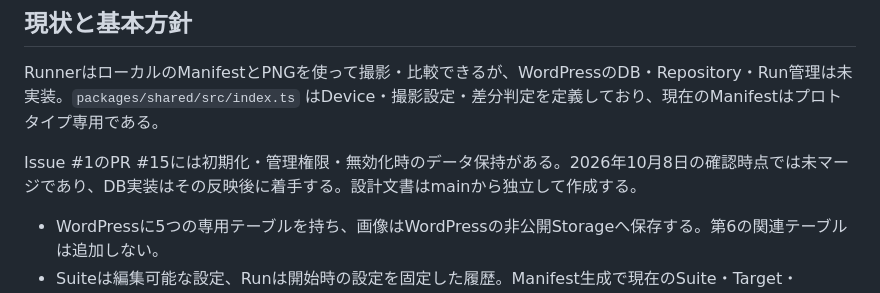
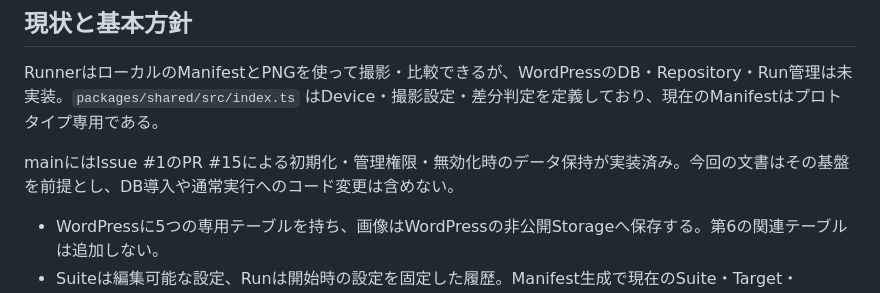
Before and after one commit to Olein-jp/od-visual-regression, a Markdown page: docs/data-lifecycle-design.md, the part around the change. GitHub-like rendering.

Commit message:
先行PRのマージを設計の前提へ反映

```diff
--- a/docs/data-lifecycle-design.md
+++ b/docs/data-lifecycle-design.md
@@ -6,7 +6,7 @@
 
 RunnerはローカルのManifestとPNGを使って撮影・比較できるが、WordPressのDB・Repository・Run管理は未実装。`packages/shared/src/index.ts` はDevice・撮影設定・差分判定を定義しており、現在のManifestはプロトタイプ専用である。
 
-Issue #1のPR #15には初期化・管理権限・無効化時のデータ保持がある。2026年10月8日の確認時点では未マージであり、DB実装はその反映後に着手する。設計文書はmainから独立して作成する。
+mainにはIssue #1のPR #15による初期化・管理権限・無効化時のデータ保持が実装済み。今回の文書はその基盤を前提とし、DB導入や通常実行へのコード変更は含めない。
 
 - WordPressに5つの専用テーブルを持ち、画像はWordPressの非公開Storageへ保存する。第6の関連テーブルは追加しない。
 - Suiteは編集可能な設定、Runは開始時の設定を固定した履歴。Manifest生成で現在のSuite・Target・Device・投稿から情報を再取得しない。
```
